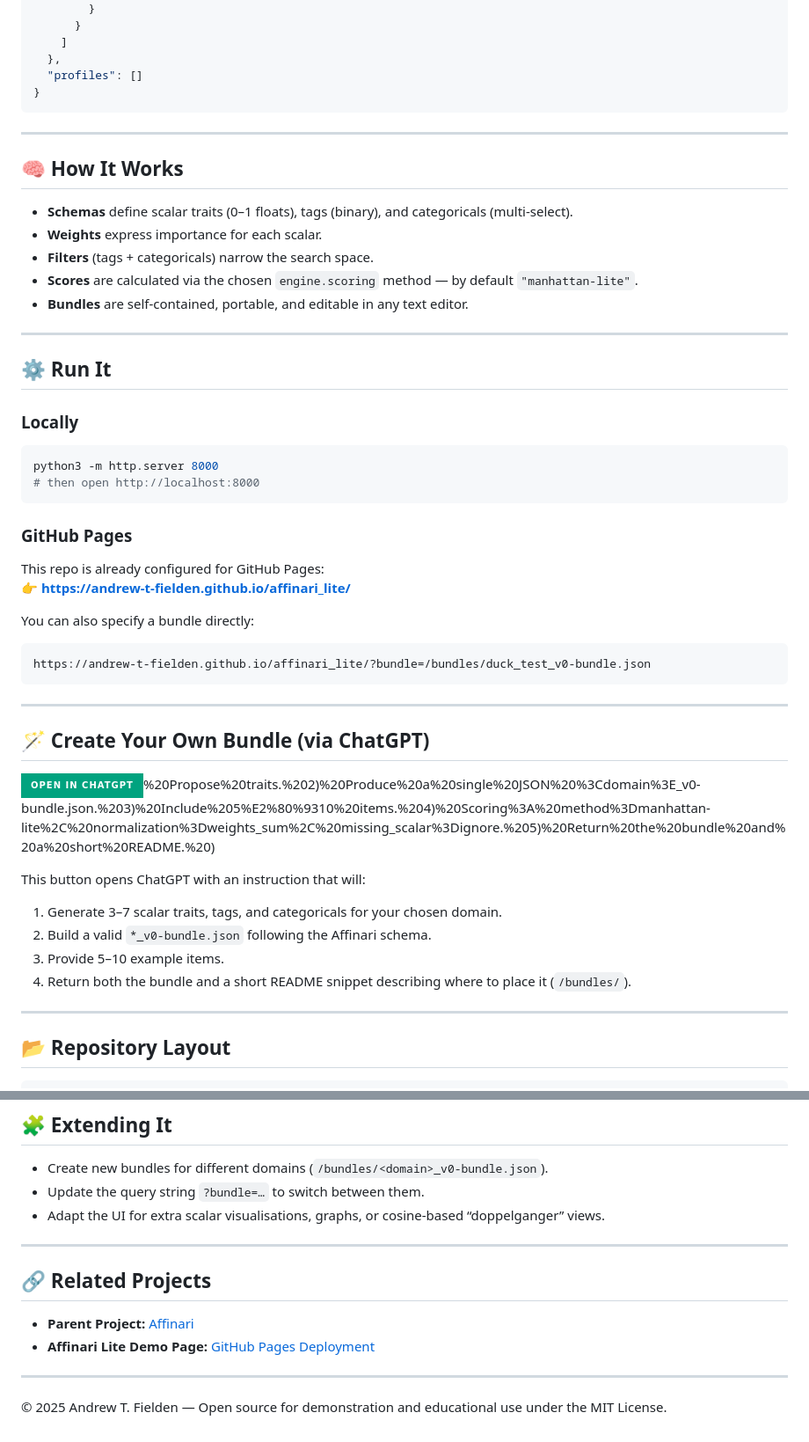
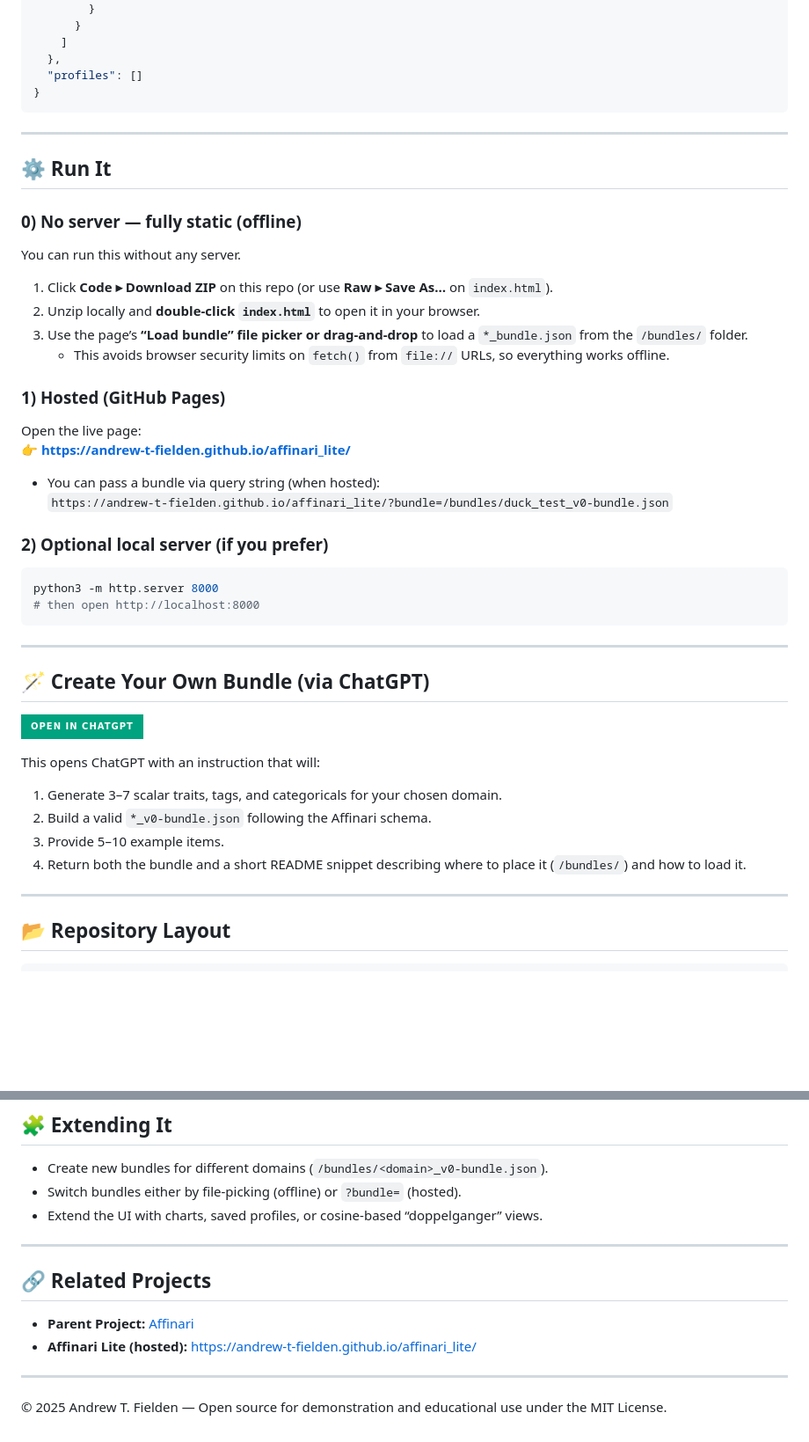
Before and after one commit to Andrew-T-Fielden/affinari_lite, a Markdown page: README.md, 2 parts joined by grey strips. Shown: that part at 88% size. GitHub-like rendering; badges without logos; blank space fills up the shorter version.

````diff
--- a/README.md
+++ b/README.md
@@ -74,45 +74,39 @@ Each bundle (e.g. `duck_test_v0-bundle.json`) contains:
 
 ---
 
-## 🧠 How It Works
-
-- **Schemas** define scalar traits (0–1 floats), tags (binary), and categoricals (multi-select).
-- **Weights** express importance for each scalar.
-- **Filters** (tags + categoricals) narrow the search space.
-- **Scores** are calculated via the chosen `engine.scoring` method — by default `"manhattan-lite"`.
-- **Bundles** are self-contained, portable, and editable in any text editor.
-
----
-
 ## ⚙️ Run It
 
-### Locally
+### 0) **No server — fully static (offline)**
+You can run this without any server.
+1. Click **Code ▸ Download ZIP** on this repo (or use **Raw ▸ Save As…** on `index.html`).
+2. Unzip locally and **double‑click `index.html`** to open it in your browser.
+3. Use the page’s **“Load bundle” file picker or drag‑and‑drop** to load a `*_bundle.json` from the `/bundles/` folder.
+   - This avoids browser security limits on `fetch()` from `file://` URLs, so everything works offline.
+
+### 1) Hosted (GitHub Pages)
+Open the live page:
+👉 **https://andrew-t-fielden.github.io/affinari_lite/**
+
+- You can pass a bundle via query string (when hosted):
+  `https://andrew-t-fielden.github.io/affinari_lite/?bundle=/bundles/duck_test_v0-bundle.json`
+
+### 2) Optional local server (if you prefer)
 ```bash
 python3 -m http.server 8000
 # then open http://localhost:8000
-```
-
-### GitHub Pages
-This repo is already configured for GitHub Pages:
-👉 **https://andrew-t-fielden.github.io/affinari_lite/**
-
-You can also specify a bundle directly:
-
-```
-https://andrew-t-fielden.github.io/affinari_lite/?bundle=/bundles/duck_test_v0-bundle.json
 ```
 
 ---
 
 ## 🪄 Create Your Own Bundle (via ChatGPT)
 
-[![Open in ChatGPT](https://img.shields.io/badge/Open_in_ChatGPT-00a37f?logo=openai&logoColor=white&style=for-the-badge)](https://chat.openai.com/?q=You%20are%20ChatGPT%20(GPT-5)%20Help%20me%20create%20a%20single-file%20Affinari%20Lite%20bundle%20for%20my%20domain%2C%20following%20the%20JSON%20structure%20in%20the%20reference%20export%20(bundle_version%2C%20created_at%2C%20schema%2Fengine%2Ftraits%2Fdefaults%2C%20items%2C%20profiles).%20Use%20my%20repo%20for%20conventions%3A%20https%3A%2F%2Fgithub.com%2FAndrew-T-Fielden%2Faffinari_lite.%20Tasks%3A%201)%20Propose%20traits.%202)%20Produce%20a%20single%20JSON%20%3Cdomain%3E_v0-bundle.json.%203)%20Include%205%E2%80%9310%20items.%204)%20Scoring%3A%20method%3Dmanhattan-lite%2C%20normalization%3Dweights_sum%2C%20missing_scalar%3Dignore.%205)%20Return%20the%20bundle%20and%20a%20short%20README.%20)
+[![Open in ChatGPT](https://img.shields.io/badge/Open_in_ChatGPT-00a37f?logo=openai&logoColor=white&style=for-the-badge)](https://chat.openai.com/?q=You%20are%20ChatGPT%20%28GPT-5%29.%20Help%20me%20create%20a%20single-file%20Affinari%20Lite%20bundle%20for%20my%20domain%2C%20following%20the%20JSON%20structure%20in%20the%20reference%20export%20%28bundle_version%2C%20created_at%2C%20schema%2Fengine%2Ftraits%2Fdefaults%2C%20items%2C%20profiles%29.%20Use%20my%20repo%20for%20conventions%3A%20https%3A%2F%2Fgithub.com%2FAndrew-T-Fielden%2Faffinari_lite.%20Tasks%3A%201%29%20Propose%20traits.%202%29%20Produce%20a%20single%20JSON%20%3Cdomain%3E_v0-bundle.json.%203%29%20Include%205%E2%80%9310%20items.%204%29%20Scoring%3A%20method%3Dmanhattan-lite%2C%20normalization%3Dweights_sum%2C%20missing_scalar%3Dignore.%205%29%20Return%20the%20bundle%20and%20a%20short%20README%20telling%20me%20where%20to%20put%20it%20and%20how%20to%20load%20it.)
 
-This button opens ChatGPT with an instruction that will:
+This opens ChatGPT with an instruction that will:
 1. Generate 3–7 scalar traits, tags, and categoricals for your chosen domain.
 2. Build a valid `*_v0-bundle.json` following the Affinari schema.
 3. Provide 5–10 example items.
-4. Return both the bundle and a short README snippet describing where to place it (`/bundles/`).
+4. Return both the bundle and a short README snippet describing where to place it (`/bundles/`) and how to load it.
 
 ---
 
@@ -134,14 +128,14 @@ affinari_lite/
 ## 🧩 Extending It
 
 - Create new bundles for different domains (`/bundles/<domain>_v0-bundle.json`).
-- Update the query string `?bundle=…` to switch between them.
-- Adapt the UI for extra scalar visualisations, graphs, or cosine-based “doppelganger” views.
+- Switch bundles either by file‑picking (offline) or `?bundle=` (hosted).
+- Extend the UI with charts, saved profiles, or cosine‑based “doppelganger” views.
 
 ---
 
 ## 🔗 Related Projects
 - **Parent Project:** [Affinari](https://github.com/Andrew-T-Fielden/affinari)
-- **Affinari Lite Demo Page:** [GitHub Pages Deployment](https://andrew-t-fielden.github.io/affinari_lite/)
+- **Affinari Lite (hosted):** https://andrew-t-fielden.github.io/affinari_lite/
 
 ---
 
````
